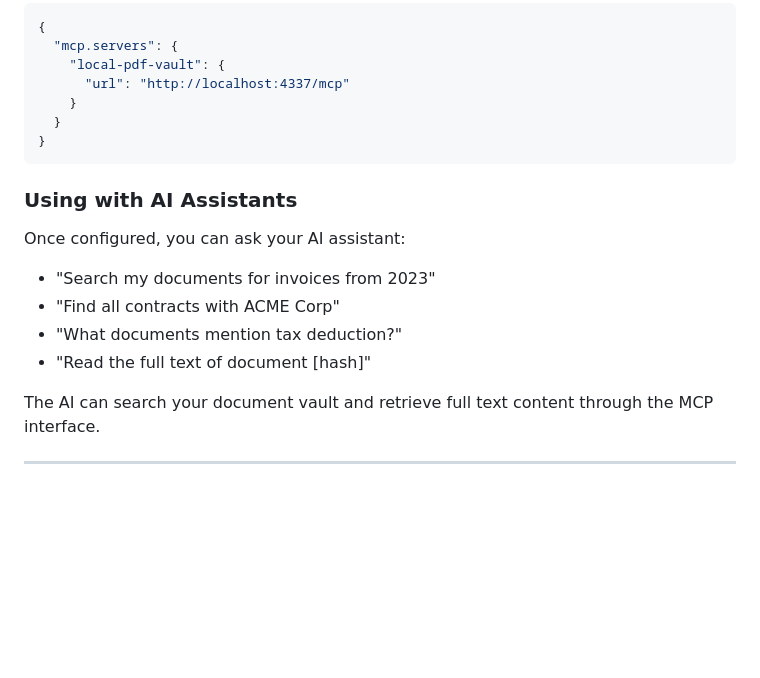
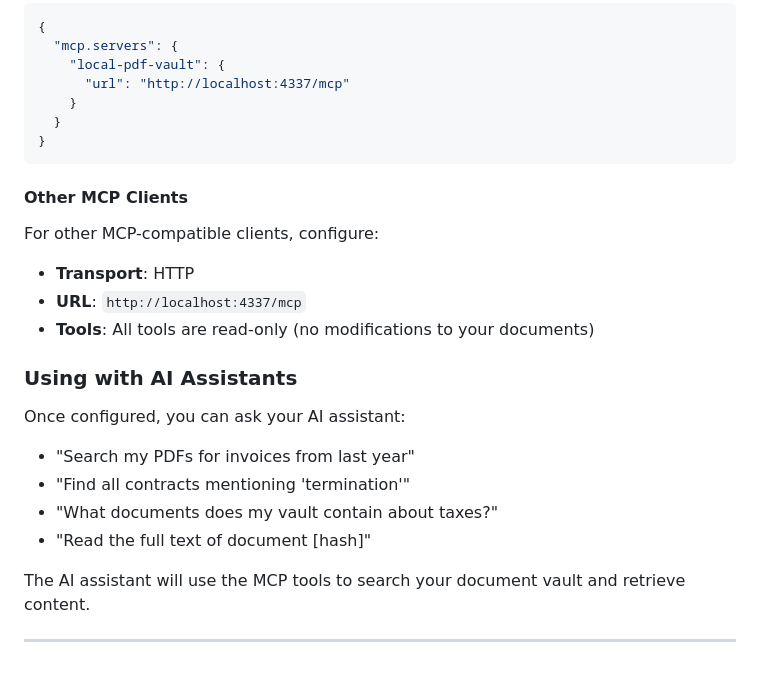
Before and after one commit to yonie/local-pdf-vault, a Markdown page: README.md, the part around one of its changes. Rendered like a GitHub page; blank space fills up the shorter version.

````diff
--- a/README.md
+++ b/README.md
@@ -211,15 +231,22 @@ Add to your Cursor MCP settings:
 }
 ```
 
+#### Other MCP Clients
+
+For other MCP-compatible clients, configure:
+- **Transport**: HTTP
+- **URL**: `http://localhost:4337/mcp`
+- **Tools**: All tools are read-only (no modifications to your documents)
+
 ### Using with AI Assistants
 
 Once configured, you can ask your AI assistant:
 
-- "Search my documents for invoices from 2023"
-- "Find all contracts with ACME Corp"
-- "What documents mention tax deduction?"
+- "Search my PDFs for invoices from last year"
+- "Find all contracts mentioning 'termination'"
+- "What documents does my vault contain about taxes?"
 - "Read the full text of document [hash]"
 
-The AI can search your document vault and retrieve full text content through the MCP interface.
+The AI assistant will use the MCP tools to search your document vault and retrieve content.
 
 ---
````
Also changed, not shown: other parts of README.md (+54 -34 lines).
